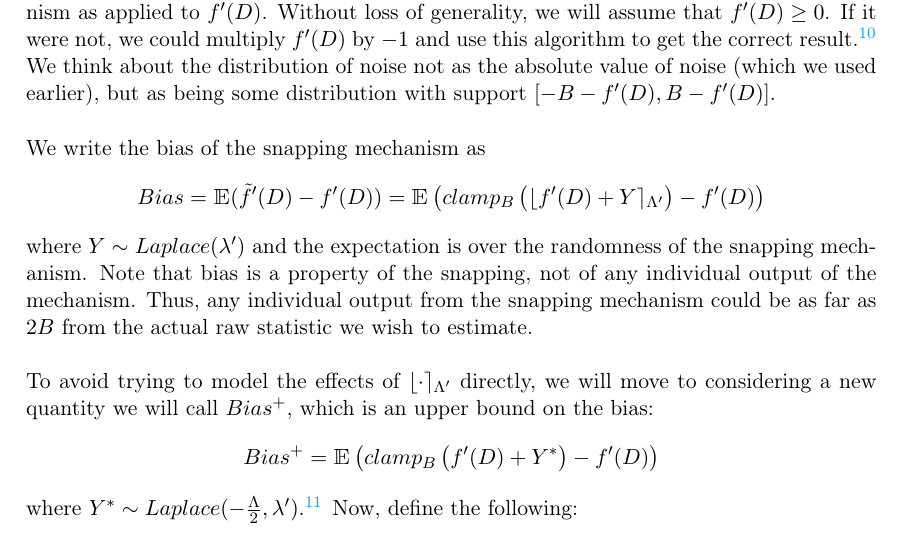
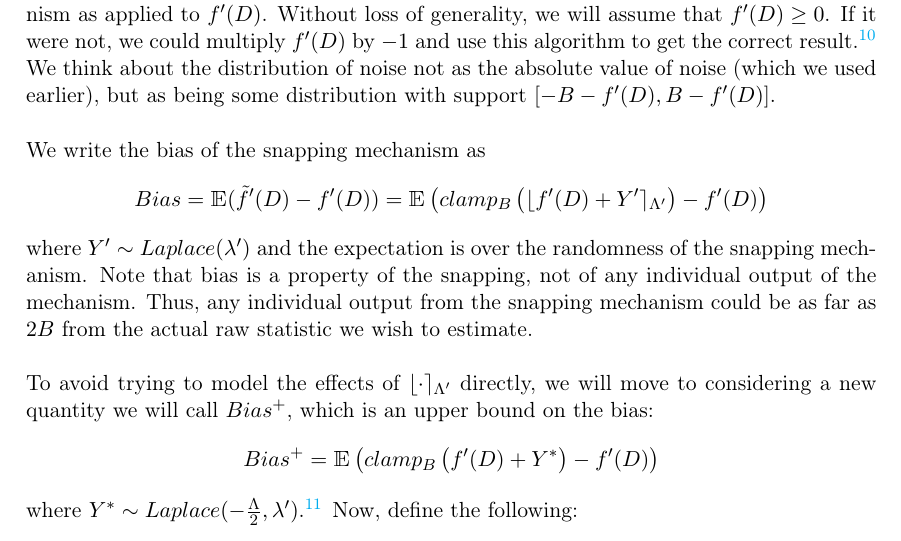
Before and after one commit to ctcovington/floating_point, a LaTeX document (snapping_mechanism/implementation/notes/snapping_implementation_notes.tex): part of page 11 of 12, cut so that both start at the same text. Compiled offline with pdfLaTeX.

Commit message:
update Y to Y'

```diff
--- a/snapping_mechanism/implementation/notes/snapping_implementation_notes.tex
+++ b/snapping_mechanism/implementation/notes/snapping_implementation_notes.tex
@@ -373,8 +373,8 @@ We think about the distribution of noise not as the absolute value of noise (whi
 being some distribution with support $[-B - f'(D), B - f'(D)]$. \newline
 
 We write the bias of the snapping mechanism as
-\[ Bias = \E(\tilde{f}'(D) - f'(D)) = \E\left( clamp_B\left( \lfloor f'(D) + Y \rceil_{\Lambda'} \right) - f'(D) \right) \]
-where $Y \sim Laplace(\lambda')$ and the expectation is over the randomness of the snapping mechanism.
+\[ Bias = \E(\tilde{f}'(D) - f'(D)) = \E\left( clamp_B\left( \lfloor f'(D) + Y' \rceil_{\Lambda'} \right) - f'(D) \right) \]
+where $Y' \sim Laplace(\lambda')$ and the expectation is over the randomness of the snapping mechanism.
 Note that bias is a property of the snapping, not of any individual output of the mechanism.
 Thus, any individual output from the snapping mechanism could be as far as $2B$ from the actual raw statistic
 we wish to estimate. \newline
```
Also changed, not shown: snapping_mechanism/implementation/notes/snapping_implementation_notes.pdf.
